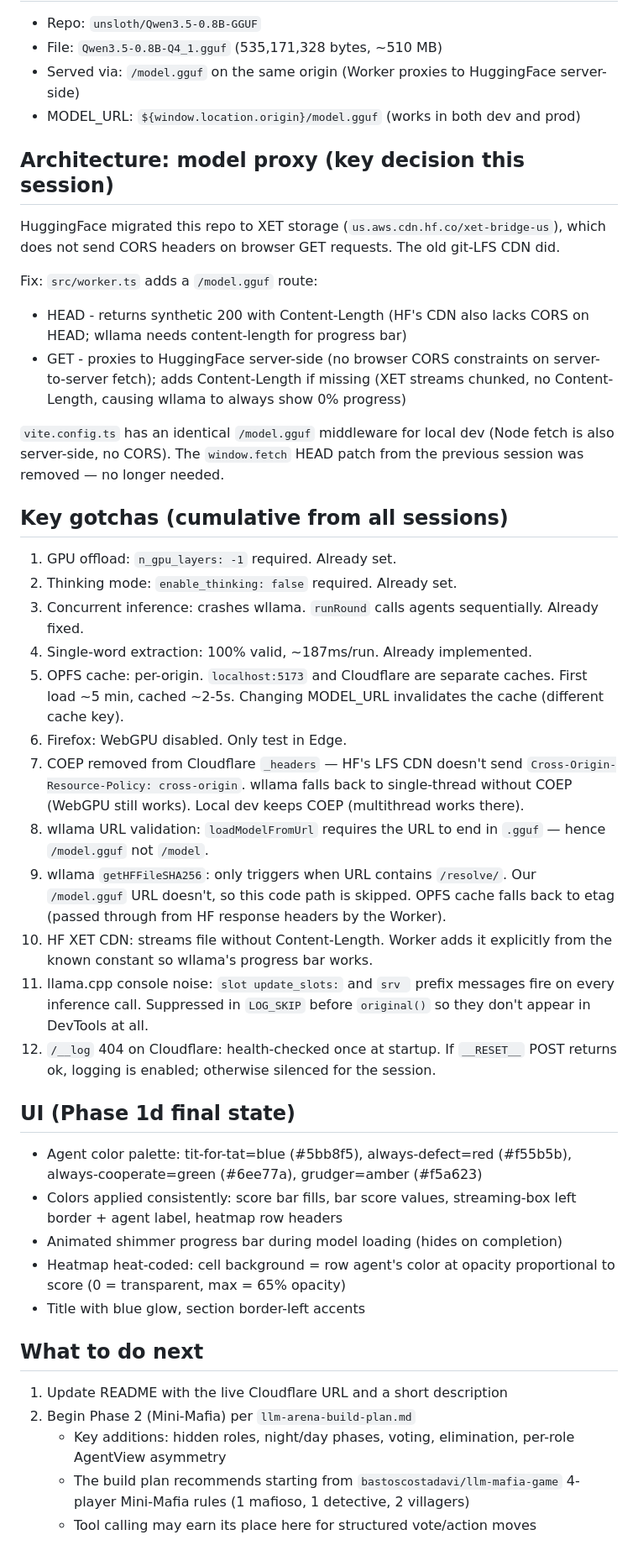
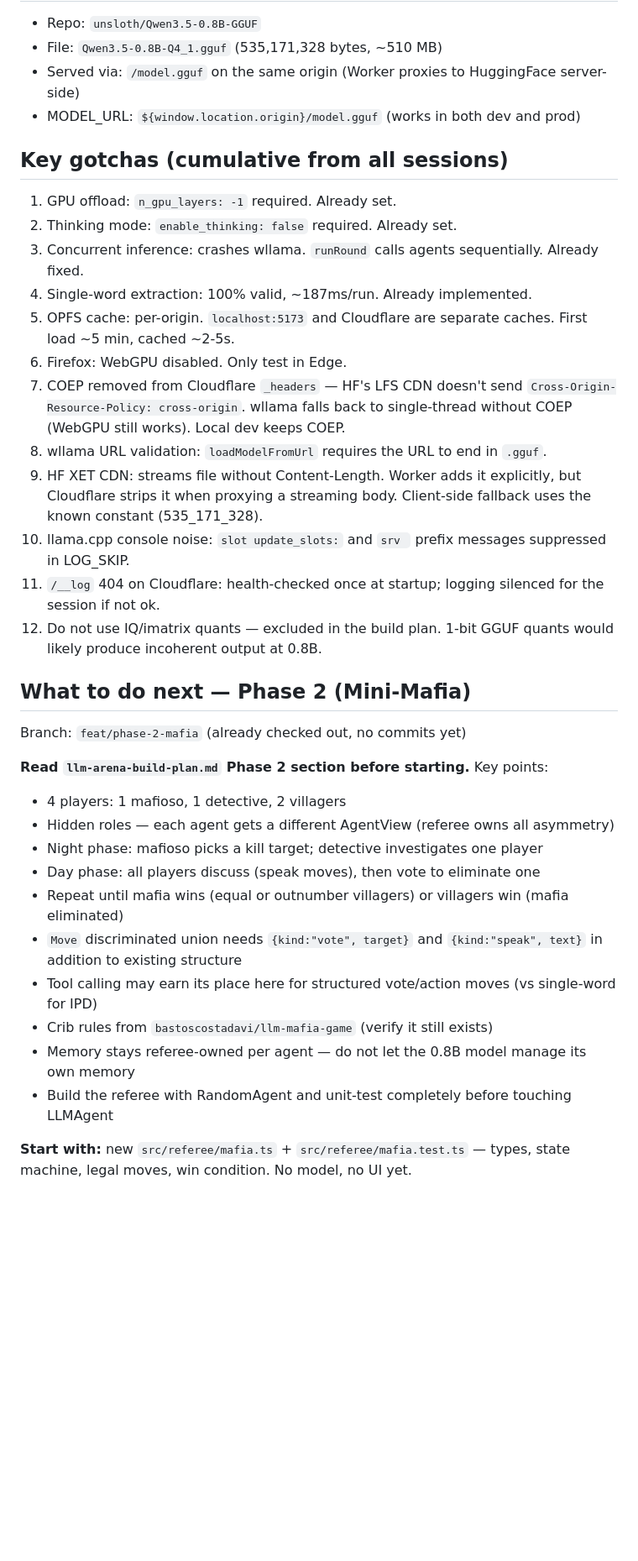
Before and after one commit to viribusegovis/llm-arena, a Markdown page: HANDOFF.md, the part around one of its changes. Shown at 84% size. Rendered like a GitHub page; blank space fills up the shorter version.

Commit message:
docs: update HANDOFF.md for session end (Phase 1 complete, Phase 2 ready)

```diff
--- a/HANDOFF.md
+++ b/HANDOFF.md
@@ -58,43 +68,35 @@ vite.config.ts            # COOP+COEP headers locally; file-logger plugin; /mode
 - Served via: `/model.gguf` on the same origin (Worker proxies to HuggingFace server-side)
 - MODEL_URL: `${window.location.origin}/model.gguf` (works in both dev and prod)
 
-## Architecture: model proxy (key decision this session)
-
-HuggingFace migrated this repo to XET storage (`us.aws.cdn.hf.co/xet-bridge-us`), which does not send CORS headers on browser GET requests. The old git-LFS CDN did.
-
-Fix: `src/worker.ts` adds a `/model.gguf` route:
-- HEAD - returns synthetic 200 with Content-Length (HF's CDN also lacks CORS on HEAD; wllama needs content-length for progress bar)
-- GET - proxies to HuggingFace server-side (no browser CORS constraints on server-to-server fetch); adds Content-Length if missing (XET streams chunked, no Content-Length, causing wllama to always show 0% progress)
-
-`vite.config.ts` has an identical `/model.gguf` middleware for local dev (Node fetch is also server-side, no CORS). The `window.fetch` HEAD patch from the previous session was removed — no longer needed.
-
 ## Key gotchas (cumulative from all sessions)
 
 1. GPU offload: `n_gpu_layers: -1` required. Already set.
 2. Thinking mode: `enable_thinking: false` required. Already set.
 3. Concurrent inference: crashes wllama. `runRound` calls agents sequentially. Already fixed.
 4. Single-word extraction: 100% valid, ~187ms/run. Already implemented.
-5. OPFS cache: per-origin. `localhost:5173` and Cloudflare are separate caches. First load ~5 min, cached ~2-5s. Changing MODEL_URL invalidates the cache (different cache key).
+5. OPFS cache: per-origin. `localhost:5173` and Cloudflare are separate caches. First load ~5 min, cached ~2-5s.
 6. Firefox: WebGPU disabled. Only test in Edge.
-7. COEP removed from Cloudflare `_headers` — HF's LFS CDN doesn't send `Cross-Origin-Resource-Policy: cross-origin`. wllama falls back to single-thread without COEP (WebGPU still works). Local dev keeps COEP (multithread works there).
-8. wllama URL validation: `loadModelFromUrl` requires the URL to end in `.gguf` — hence `/model.gguf` not `/model`.
-9. wllama `getHFFileSHA256`: only triggers when URL contains `/resolve/`. Our `/model.gguf` URL doesn't, so this code path is skipped. OPFS cache falls back to etag (passed through from HF response headers by the Worker).
-10. HF XET CDN: streams file without Content-Length. Worker adds it explicitly from the known constant so wllama's progress bar works.
-11. llama.cpp console noise: `slot update_slots:` and `srv ` prefix messages fire on every inference call. Suppressed in `LOG_SKIP` before `original()` so they don't appear in DevTools at all.
-12. `/__log` 404 on Cloudflare: health-checked once at startup. If `__RESET__` POST returns ok, logging is enabled; otherwise silenced for the session.
+7. COEP removed from Cloudflare `_headers` — HF's LFS CDN doesn't send `Cross-Origin-Resource-Policy: cross-origin`. wllama falls back to single-thread without COEP (WebGPU still works). Local dev keeps COEP.
+8. wllama URL validation: `loadModelFromUrl` requires the URL to end in `.gguf`.
+9. HF XET CDN: streams file without Content-Length. Worker adds it explicitly, but Cloudflare strips it when proxying a streaming body. Client-side fallback uses the known constant (535_171_328).
+10. llama.cpp console noise: `slot update_slots:` and `srv ` prefix messages suppressed in LOG_SKIP.
+11. `/__log` 404 on Cloudflare: health-checked once at startup; logging silenced for the session if not ok.
+12. Do not use IQ/imatrix quants — excluded in the build plan. 1-bit GGUF quants would likely produce incoherent output at 0.8B.
 
-## UI (Phase 1d final state)
+## What to do next — Phase 2 (Mini-Mafia)
 
-- Agent color palette: tit-for-tat=blue (#5bb8f5), always-defect=red (#f55b5b), always-cooperate=green (#6ee77a), grudger=amber (#f5a623)
-- Colors applied consistently: score bar fills, bar score values, streaming-box left border + agent label, heatmap row headers
-- Animated shimmer progress bar during model loading (hides on completion)
-- Heatmap heat-coded: cell background = row agent's color at opacity proportional to score (0 = transparent, max = 65% opacity)
-- Title with blue glow, section border-left accents
+Branch: `feat/phase-2-mafia` (already checked out, no commits yet)
 
-## What to do next
+**Read `llm-arena-build-plan.md` Phase 2 section before starting.** Key points:
+- 4 players: 1 mafioso, 1 detective, 2 villagers
+- Hidden roles — each agent gets a different AgentView (referee owns all asymmetry)
+- Night phase: mafioso picks a kill target; detective investigates one player
+- Day phase: all players discuss (speak moves), then vote to eliminate one
+- Repeat until mafia wins (equal or outnumber villagers) or villagers win (mafia eliminated)
+- `Move` discriminated union needs `{kind:"vote", target}` and `{kind:"speak", text}` in addition to existing structure
+- Tool calling may earn its place here for structured vote/action moves (vs single-word for IPD)
+- Crib rules from `bastoscostadavi/llm-mafia-game` (verify it still exists)
+- Memory stays referee-owned per agent — do not let the 0.8B model manage its own memory
+- Build the referee with RandomAgent and unit-test completely before touching LLMAgent
 
-1. Update README with the live Cloudflare URL and a short description
-2. Begin Phase 2 (Mini-Mafia) per `llm-arena-build-plan.md`
-   - Key additions: hidden roles, night/day phases, voting, elimination, per-role AgentView asymmetry
-   - The build plan recommends starting from `bastoscostadavi/llm-mafia-game` 4-player Mini-Mafia rules (1 mafioso, 1 detective, 2 villagers)
-   - Tool calling may earn its place here for structured vote/action moves
+**Start with:** new `src/referee/mafia.ts` + `src/referee/mafia.test.ts` — types, state machine, legal moves, win condition. No model, no UI yet.
```
Also changed, not shown: other parts of HANDOFF.md (+21 -11 lines).
